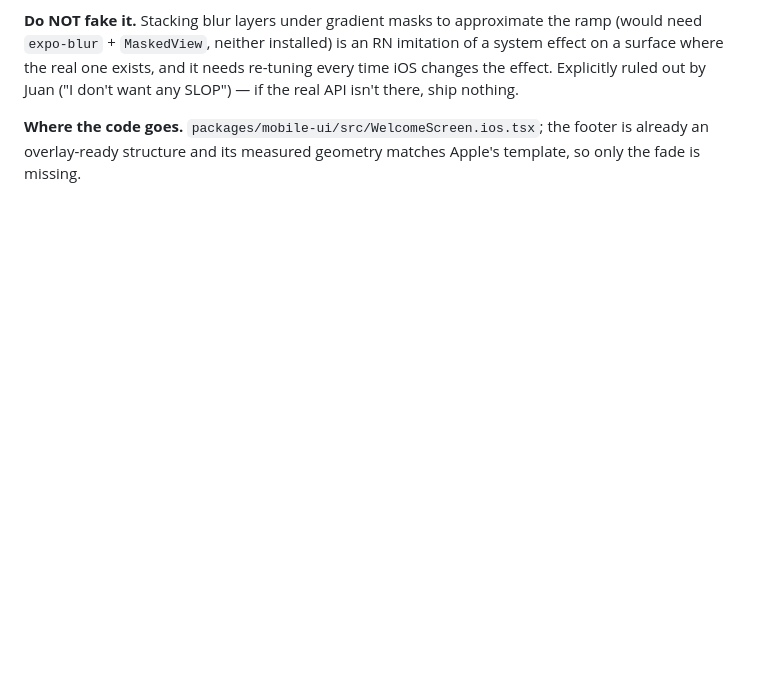
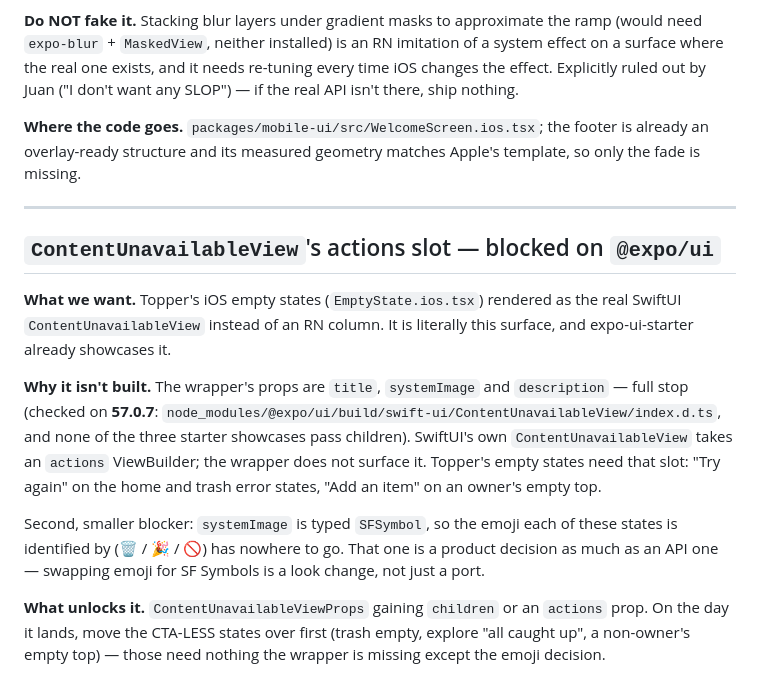
Before and after one commit to juanevillam/sound-shaper, a Markdown page: docs/pending-upstream.md, the part around the change. GitHub-like rendering; blank space fills up the shorter version.

Commit message:
docs: record why iOS empty states are still authored RN
The house rule is that authored RN names the native component it
rejected and why. `EmptyState.ios.tsx` named nothing, and the native
component it should be is obvious: SwiftUI's `ContentUnavailableView`,
which expo-ui-starter already showcases.

It cannot be used yet. On @expo/ui 57.0.7 the wrapper's props are
`title`, `systemImage` and `description` and nothing else — no actions
slot — so the CTA these states carry ("Try again", "Add an item") has
nowhere to go; and `systemImage` is typed `SFSymbol`, so the emoji each
state is identified by cannot be shown. Both recorded in
pending-upstream.md with the exact symbol to grep for on the next bump.

Co-Authored-By: Claude Opus 5 <noreply@anthropic.com>

```diff
--- a/docs/pending-upstream.md
+++ b/docs/pending-upstream.md
@@ -60,3 +60,29 @@ needs re-tuning every time iOS changes the effect. Explicitly ruled out by Juan
 **Where the code goes.** `packages/mobile-ui/src/WelcomeScreen.ios.tsx`; the
 footer is already an overlay-ready structure and its measured geometry matches
 Apple's template, so only the fade is missing.
+
+---
+
+## `ContentUnavailableView`'s actions slot — blocked on `@expo/ui`
+
+**What we want.** Topper's iOS empty states (`EmptyState.ios.tsx`) rendered as
+the real SwiftUI `ContentUnavailableView` instead of an RN column. It is
+literally this surface, and expo-ui-starter already showcases it.
+
+**Why it isn't built.** The wrapper's props are `title`, `systemImage` and
+`description` — full stop (checked on **57.0.7**:
+`node_modules/@expo/ui/build/swift-ui/ContentUnavailableView/index.d.ts`, and
+none of the three starter showcases pass children). SwiftUI's own
+`ContentUnavailableView` takes an `actions` ViewBuilder; the wrapper does not
+surface it. Topper's empty states need that slot: "Try again" on the home and
+trash error states, "Add an item" on an owner's empty top.
+
+Second, smaller blocker: `systemImage` is typed `SFSymbol`, so the emoji each
+of these states is identified by (🗑️ / 🎉 / 🚫) has nowhere to go. That one is
+a product decision as much as an API one — swapping emoji for SF Symbols is a
+look change, not just a port.
+
+**What unlocks it.** `ContentUnavailableViewProps` gaining `children` or an
+`actions` prop. On the day it lands, move the CTA-LESS states over first (trash
+empty, explore "all caught up", a non-owner's empty top) — those need nothing
+the wrapper is missing except the emoji decision.
```
